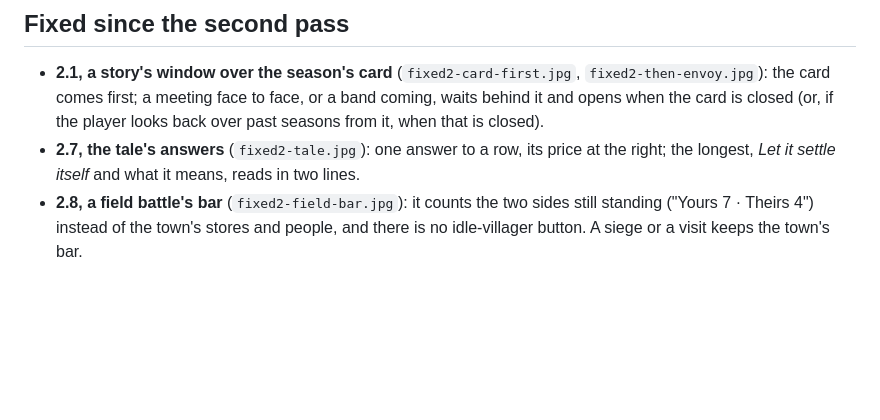
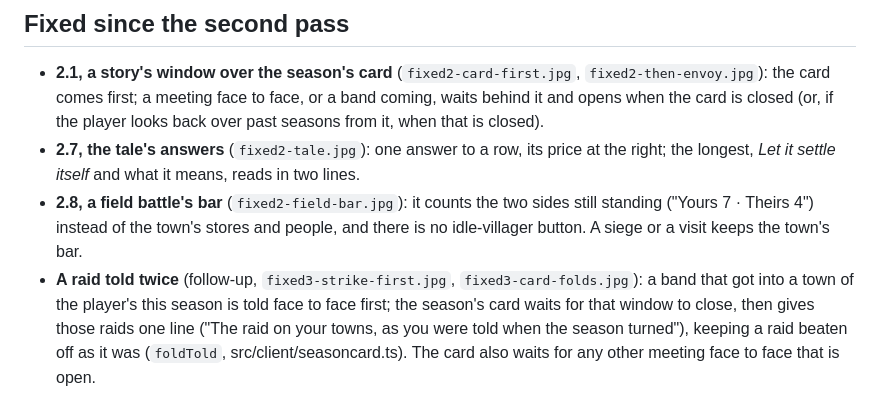
Before and after one commit to Glance16540/RTSV, a Markdown page: docs/PLAYTEST.md, the part around the change. Drawn GitHub-style; blank space fills up the shorter version.

```diff
--- a/docs/PLAYTEST.md
+++ b/docs/PLAYTEST.md
@@ -327,3 +327,7 @@ No family moved of its own accord, as expected: with one town there is nowhere o
   itself* and what it means, reads in two lines.
 - **2.8, a field battle's bar** (`fixed2-field-bar.jpg`): it counts the two sides still standing ("Yours 7 · Theirs 4")
   instead of the town's stores and people, and there is no idle-villager button. A siege or a visit keeps the town's bar.
+- **A raid told twice** (follow-up, `fixed3-strike-first.jpg`, `fixed3-card-folds.jpg`): a band that got into a town of
+  the player's this season is told face to face first; the season's card waits for that window to close, then gives
+  those raids one line ("The raid on your towns, as you were told when the season turned"), keeping a raid beaten off as
+  it was (`foldTold`, src/client/seasoncard.ts). The card also waits for any other meeting face to face that is open.
```
Also changed, not shown: docs/shots/fixed3-card-folds.jpg (added), docs/shots/fixed3-strike-first.jpg (added), 3 other files.
